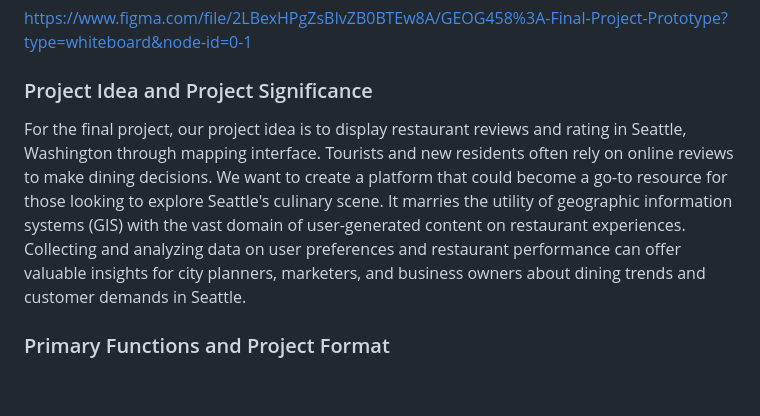
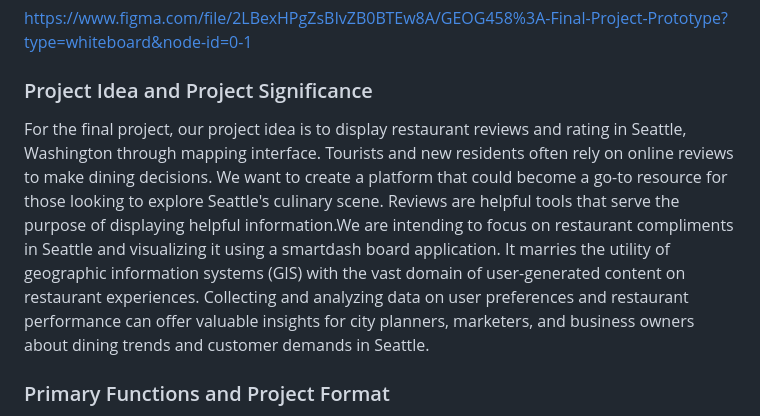
Before and after one commit to ilee17/GroupAA4Final, a Markdown page: README.md, the part around the change. Rendered like a GitHub page; blank space fills up the shorter version.

```diff
--- a/README.md
+++ b/README.md
@@ -5,7 +5,7 @@ https://www.figma.com/file/2LBexHPgZsBIvZB0BTEw8A/GEOG458%3A-Final-Project-Proto
 
 ### Project Idea and Project Significance
 
-For the final project, our project idea is to display restaurant reviews and rating in Seattle, Washington through mapping interface. Tourists and new residents often rely on online reviews to make dining decisions. We want to create a platform that could become a go-to resource for those looking to explore Seattle's culinary scene. It marries the utility of geographic information systems (GIS) with the vast domain of user-generated content on restaurant experiences. Collecting and analyzing data on user preferences and restaurant performance can offer valuable insights for city planners, marketers, and business owners about dining trends and customer demands in Seattle.
+For the final project, our project idea is to display restaurant reviews and rating in Seattle, Washington through mapping interface. Tourists and new residents often rely on online reviews to make dining decisions. We want to create a platform that could become a go-to resource for those looking to explore Seattle's culinary scene. Reviews are helpful tools that serve the purpose of displaying helpful information.We are intending to focus on restaurant compliments in Seattle and visualizing it using a smartdash board application. It marries the utility of geographic information systems (GIS) with the vast domain of user-generated content on restaurant experiences. Collecting and analyzing data on user preferences and restaurant performance can offer valuable insights for city planners, marketers, and business owners about dining trends and customer demands in Seattle.
 
 
 ### Primary Functions and Project Format
```
